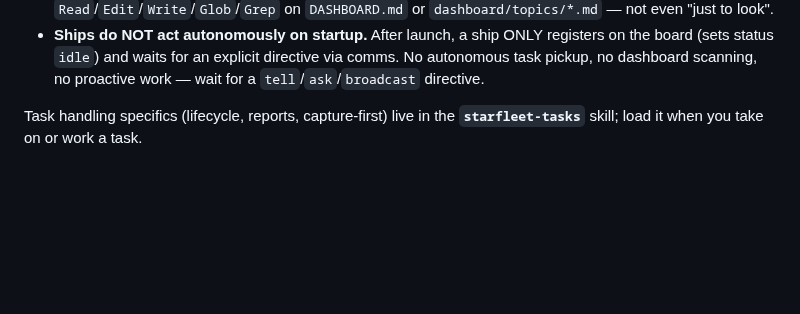
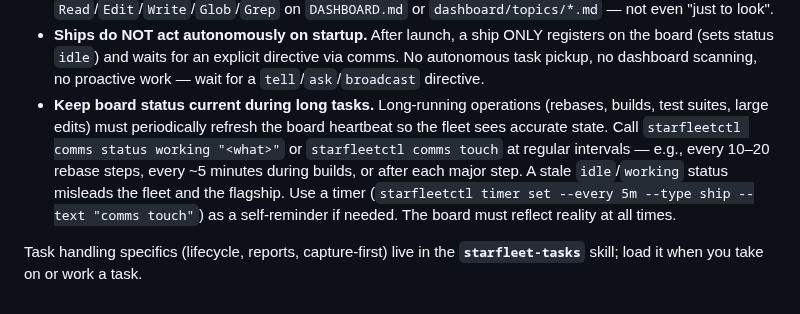
Before and after one commit to mpbt-hq/starfleetctl, a Markdown page: fragments/starfleet-instructions/working-practices-for-ships.md, the part around the change. GitHub-like rendering; blank space fills up the shorter version.

Commit message:
doc: add rule to keep board status current during long tasks
- Add bullet about periodic comms status/touch during long operations
- Mention specific intervals (10-20 rebase steps, ~5min during builds)
- Suggest timer-based self-reminder via 'comms touch'
- Addresses Barcley's stale idle status during rebases

```diff
--- a/fragments/starfleet-instructions/working-practices-for-ships.md
+++ b/fragments/starfleet-instructions/working-practices-for-ships.md
@@ -55,6 +55,13 @@ cleared:
 - **Ships do NOT act autonomously on startup.** After launch, a ship ONLY registers on the board
    (sets status `idle`) and waits for an explicit directive via comms. No autonomous task pickup,
    no dashboard scanning, no proactive work — wait for a `tell`/`ask`/`broadcast` directive.
+- **Keep board status current during long tasks.** Long-running operations (rebases, builds,
+   test suites, large edits) must periodically refresh the board heartbeat so the fleet sees
+   accurate state. Call `starfleetctl comms status working "<what>"` or `starfleetctl comms touch`
+   at regular intervals — e.g., every 10–20 rebase steps, every ~5 minutes during builds, or
+   after each major step. A stale `idle`/`working` status misleads the fleet and the flagship.
+   Use a timer (`starfleetctl timer set --every 5m --type ship --text "comms touch"`) as a
+   self-reminder if needed. The board must reflect reality at all times.
 
 Task handling specifics (lifecycle, reports, capture-first) live in the **`starfleet-tasks`**
 skill; load it when you take on or work a task.
```
